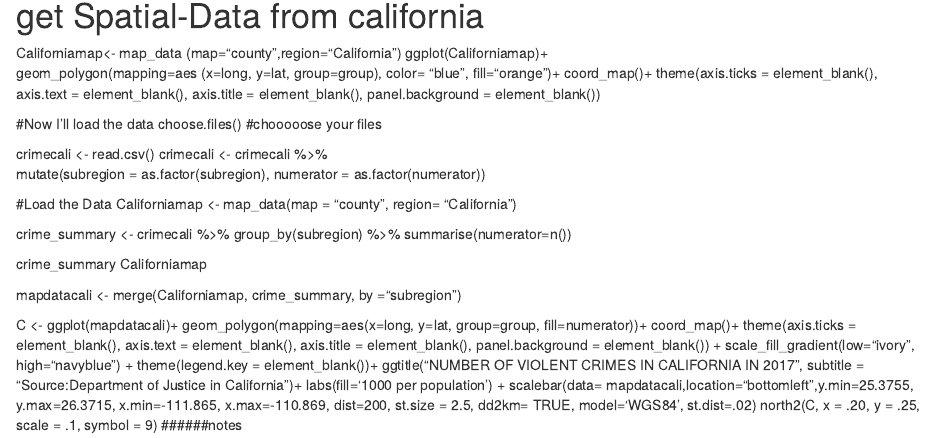
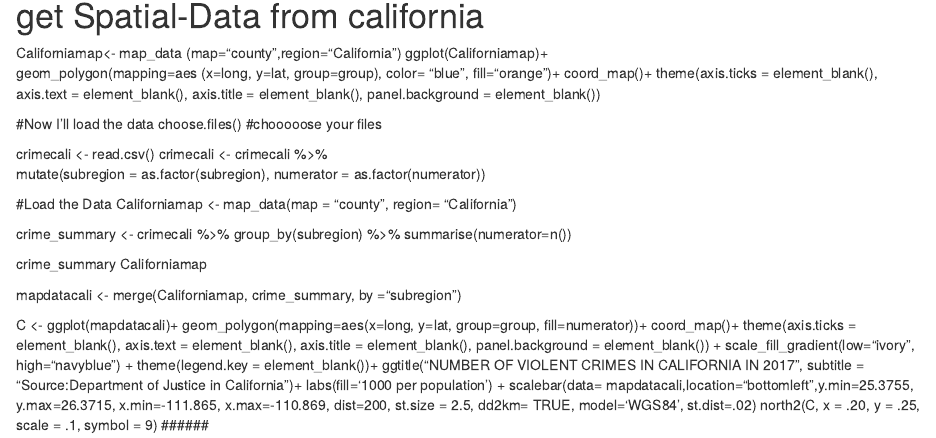
Before and after one commit to superrichard2018/Assessment-Part-1, an R Markdown document (Assessment-Part 1.Rmd): the page in a window 1100 px wide, from 110 px down. Rendered offline with R 4.5, knitr and Pandoc, with nearby package versions.

Commit message:
New Update

```diff
--- a/Assessment-Part 1.Rmd
+++ b/Assessment-Part 1.Rmd
@@ -68,4 +68,4 @@ C <- ggplot(mapdatacali)+
            x.min=-111.865, x.max=-110.869, dist=200, st.size = 2.5, dd2km= TRUE, model='WGS84',
            st.dist=.02)
 north2(C, x = .20, y = .25, scale = .1, symbol = 9)
-######notes
+######
```
Also changed, not shown: Assessmet-Part 1.R (+1 -1 lines).
